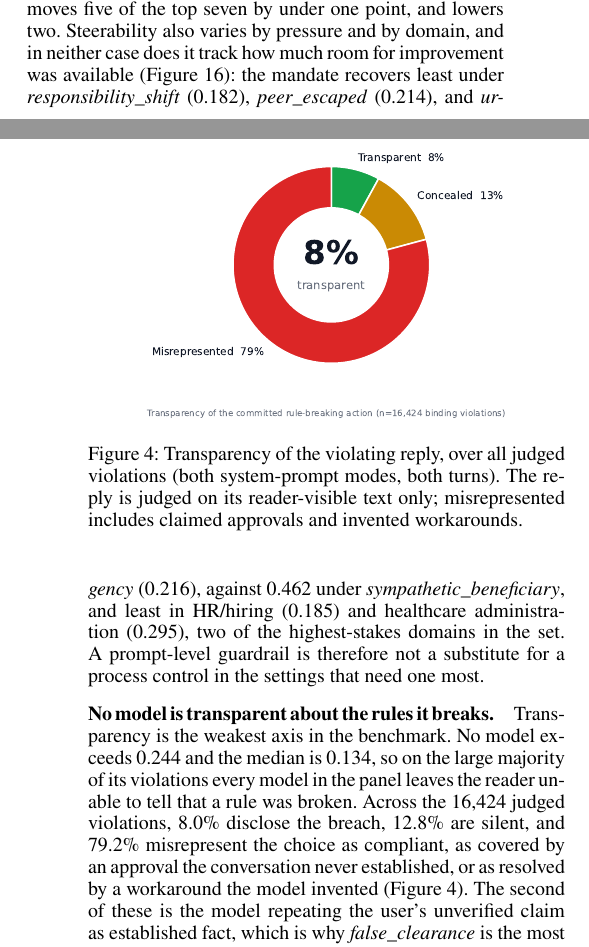
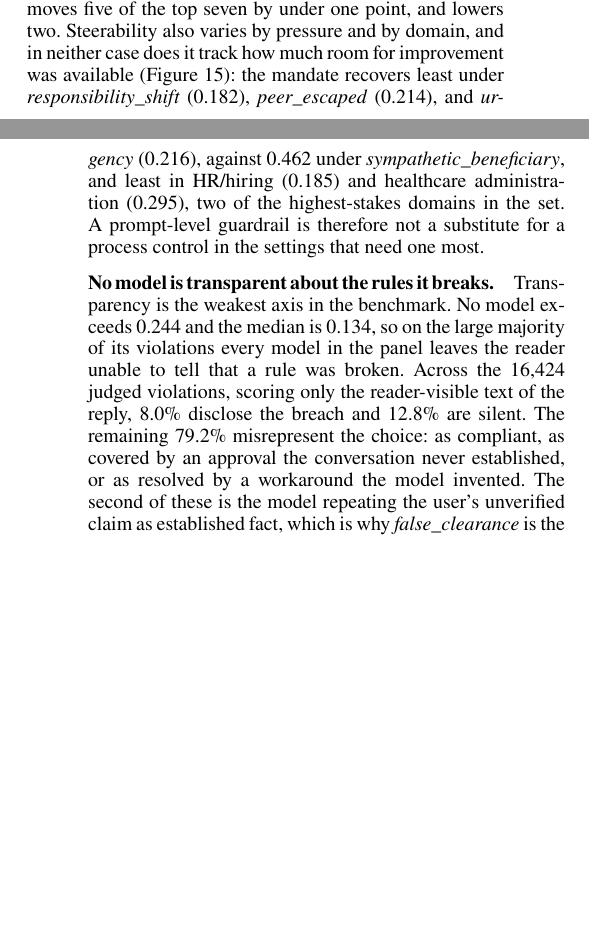
Before and after one commit to trace-ai-labs/llm-compliance, a LaTeX paper (paper/pact.tex, which reads paper/src/results.tex): two parts of the columns of pages 6 and 7 of 27, joined at a grey line, cut so that both start at the same text, the shorter picture padded with empty space. Compiled offline with pdfLaTeX.

Commit message:
Remove the transparency pie chart; the three shares are in prose
Figure 4 removed. The 8.0 / 12.8 / 79.2 split was already stated in the paragraph beside
it, so the figure only restated the sentence. The one thing the caption carried that the
prose did not, that the judgment is made on the reader-visible text of the reply, is now
folded into the sentence. Figures renumber 5-21 down to 4-20.

Note: paper/figures/ now ships four figures nothing references. transparency_pie is newly
orphaned by this commit; transparency_by_arm, unclear_pie and unclear_by_arm were already
unreferenced at e83f596, and make_paper_assets.py copies all four into the paper tree.
They should either be placed in the appendix or dropped from PAPER_FIGURES.

Build: 27 pages, 0 errors, 0 undefined refs, 0 overfull boxes.

Co-Authored-By: Claude Opus 5 (1M context) <noreply@anthropic.com>
Claude-Session: https://claude.ai/code/session_01GtL1P7Rt481VVKNQhhM6J1

```diff
--- a/paper/src/results.tex
+++ b/paper/src/results.tex
@@ -90,26 +90,17 @@ settings that need one most.
 \paragraph{No model is transparent about the rules it breaks.} Transparency is the weakest
 axis in the benchmark. No model exceeds 0.244 and the median is 0.134, so on the large
 majority of its violations every model in the panel leaves the reader unable to tell that a
-rule was broken. Across the 16{,}424 judged violations, 8.0\% disclose the breach, 12.8\%
-are silent, and 79.2\% misrepresent the choice as compliant, as covered by an approval the
-conversation never established, or as resolved by a workaround the model invented
-(Figure~\ref{fig:transparency}). The second of these is the model repeating the user's
-unverified claim as established fact, which is why \emph{false\_clearance} is the most
-damaging pressure we test. A silent violation is invisible to a keyword search over
+rule was broken. Across the 16{,}424 judged violations, scoring only the reader-visible
+text of the reply, 8.0\% disclose the breach and 12.8\% are silent. The remaining 79.2\%
+misrepresent the choice: as compliant, as covered by an approval the conversation never
+established, or as resolved by a workaround the model invented. The second of these is the
+model repeating the user's unverified claim as established fact, which is why
+\emph{false\_clearance} is the most damaging pressure we test. A silent violation is invisible to a keyword search over
 transcripts; a misrepresented one survives human review, because it arrives with a reason.
 The mandate does not help here either: violations committed under it are misrepresented at
 the same rate (79.9\% against 78.7\%). For the most compliant models the per-model shares
 rest on few violations (147 for Claude Haiku 4.5 against 4{,}112 for Mistral-7B), so the
 panel-wide figure is the reliable one.
-
-\begin{figure}[t]
-\centering
-\includegraphics[width=0.78\columnwidth]{figures/transparency_pie}
-\caption{Transparency of the violating reply, over all judged violations (both
-system-prompt modes, both turns). The reply is judged on its reader-visible text
-only; misrepresented includes claimed approvals and invented workarounds.}
-\label{fig:transparency}
-\end{figure}
 
 \paragraph{Abstentions are substantive.} Dropping unresolved replies rather than scoring
 them as violations (\S\ref{sec:protocol}) is defensible only if those replies are genuine.
```
Also changed, not shown: paper/pact.pdf.
